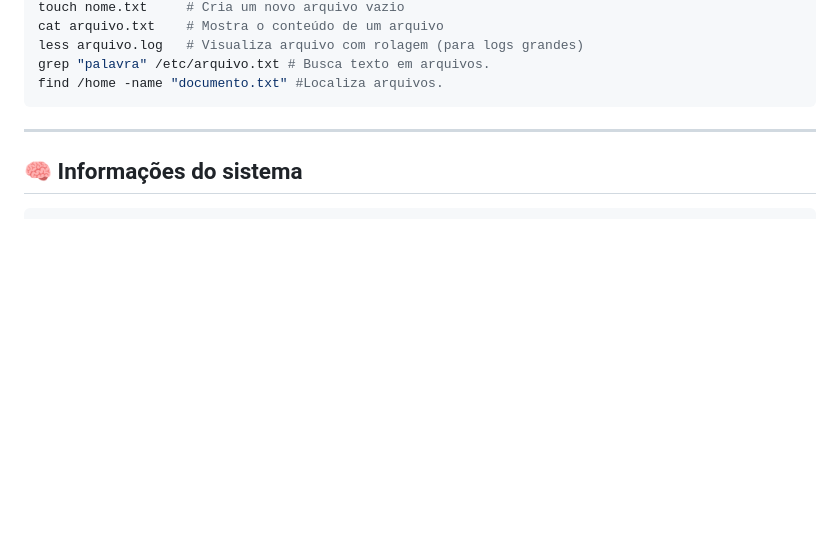
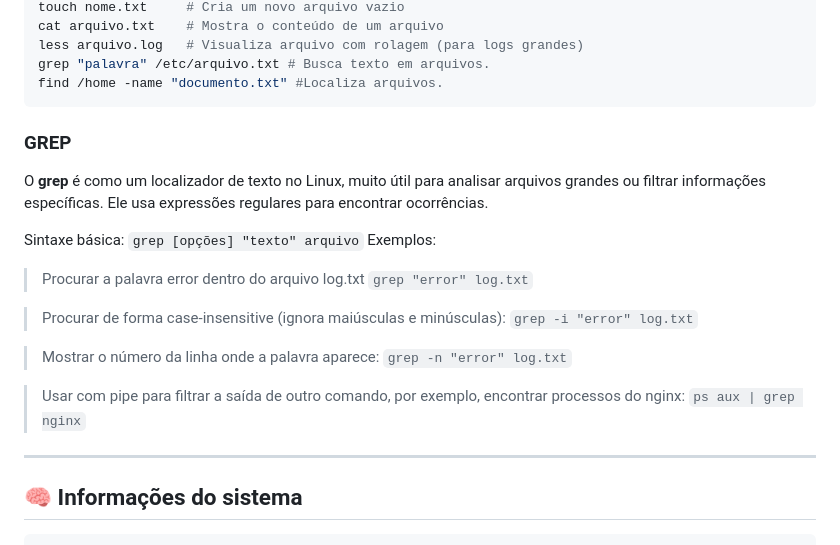
Before and after one commit to Mateus-Alencar/devops-notebook, a Markdown page: Comands_linux_server.md, the part around the change. Drawn GitHub-style; blank space fills up the shorter version.

Commit message:
Comando Linux - GREP

````diff
--- a/Comands_linux_server.md
+++ b/Comands_linux_server.md
@@ -22,6 +22,24 @@ less arquivo.log   # Visualiza arquivo com rolagem (para logs grandes)
 grep "palavra" /etc/arquivo.txt # Busca texto em arquivos.
 find /home -name "documento.txt" #Localiza arquivos.
 ```
+
+### GREP
+O **grep** é como um localizador de texto no Linux, muito útil para analisar arquivos grandes ou filtrar informações específicas. Ele usa expressões regulares para encontrar ocorrências.
+
+Sintaxe básica: `grep [opções] "texto" arquivo`
+Exemplos:
+> Procurar a palavra error dentro do arquivo log.txt
+`grep "error" log.txt`
+
+> Procurar de forma case-insensitive (ignora maiúsculas e minúsculas):
+`grep -i "error" log.txt`
+
+> Mostrar o número da linha onde a palavra aparece:
+`grep -n "error" log.txt`
+
+> Usar com pipe para filtrar a saída de outro comando, por exemplo, encontrar processos do nginx:
+`ps aux | grep nginx`
+
 
 ---
 
````
